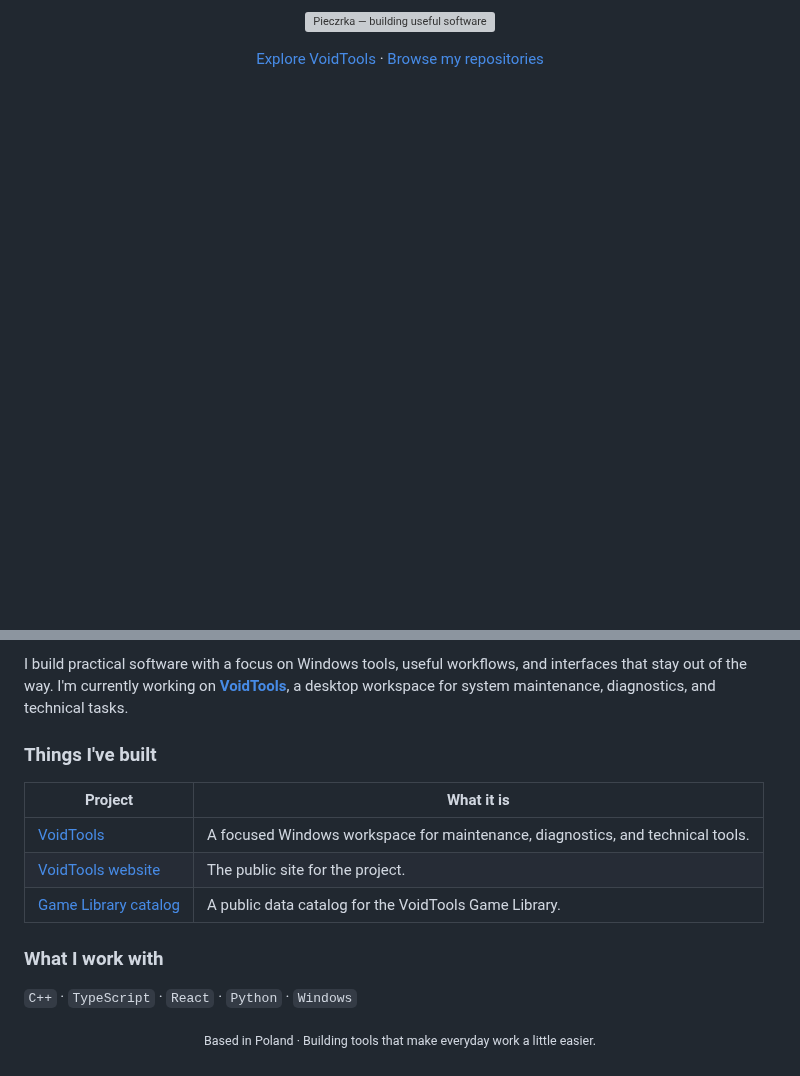
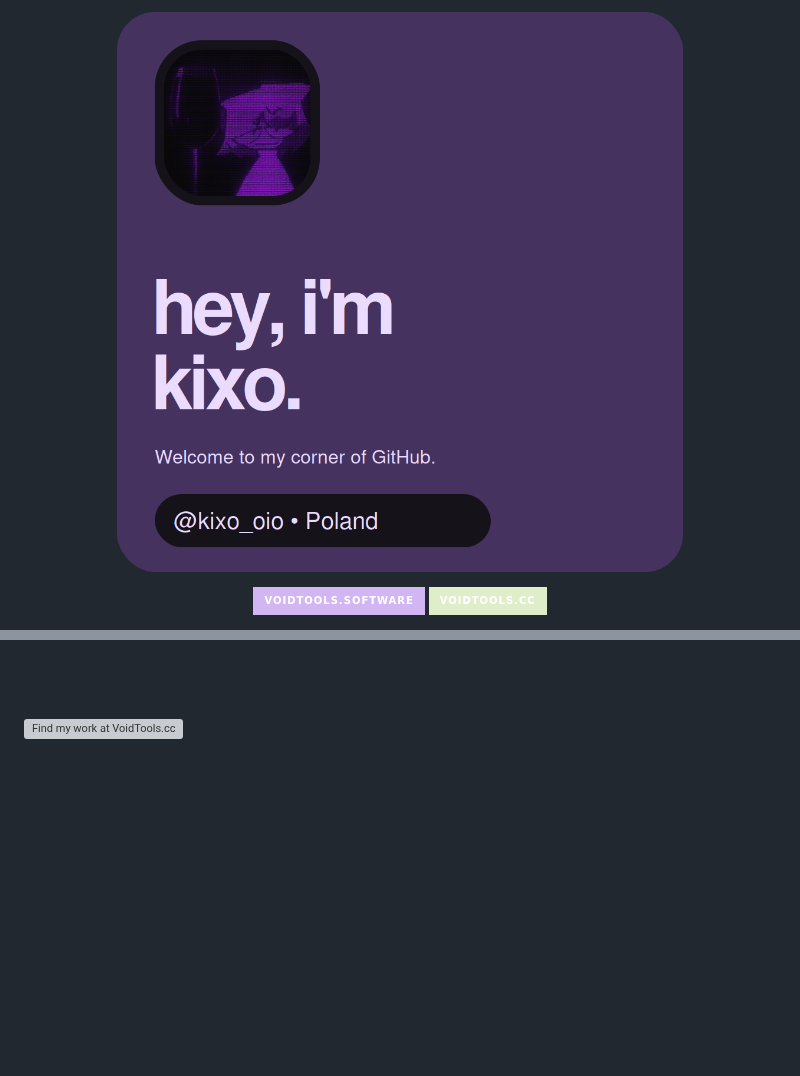
Before and after one commit to LordSniper007/LordSniper007, a Markdown page: README.md, 2 parts joined by grey strips. GitHub-like rendering; pictures changed too: assets/intro.png (added); badges without logos; blank space fills up the shorter version; grey boxes are pictures that could not be loaded.

Commit message:
Update profile with kixo design and VoidTools founder links

```diff
--- a/README.md
+++ b/README.md
@@ -1,9 +1,9 @@
 <p align="center">
-  <img src="assets/hero.svg" alt="Pieczrka — building useful software" width="100%">
+  <img src="./assets/intro.png" width="100%" alt="Hey, I'm kixo. Welcome to my corner of GitHub. @kixo_oio, Poland." />
 </p>
 
 <p align="center">
-  <a href="https://voidtools.software/">Explore VoidTools</a> ·
-  <a href="https://github.com/LordSniper007?tab=repositories">Browse my repositories</a>
+  <a href="https://voidtools.software"><img src="https://img.shields.io/badge/VoidTools.software-d2b5f3?style=for-the-badge&amp;logoColor=151219" alt="VoidTools.software" /></a>
+  <a href="https://voidtools.cc"><img src="https://img.shields.io/badge/VoidTools.cc-dfedc9?style=for-the-badge&amp;logoColor=151219" alt="VoidTools.cc" /></a>
 </p>
 
@@ -11,16 +11,4 @@
 
-I build practical software with a focus on Windows tools, useful workflows, and interfaces that stay out of the way. I'm currently working on **[VoidTools](https://voidtools.software/)**, a desktop workspace for system maintenance, diagnostics, and technical tasks.
+<br /><br />
 
-### Things I've built
-
-| Project | What it is |
-| --- | --- |
-| [VoidTools](https://voidtools.software/) | A focused Windows workspace for maintenance, diagnostics, and technical tools. |
-| [VoidTools website](https://github.com/LordSniper007/LordSniper007.github.io) | The public site for the project. |
-| [Game Library catalog](https://github.com/LordSniper007/VoidTools-GameLibrary) | A public data catalog for the VoidTools Game Library. |
-
-### What I work with
-
-`C++` · `TypeScript` · `React` · `Python` · `Windows`
-
-<p align="center"><sub>Based in Poland · Building tools that make everyday work a little easier.</sub></p>
+<a href="https://voidtools.cc"><img src="./assets/links.svg" width="100%" alt="Find my work at VoidTools.cc" /></a>
```
Also changed, not shown: other parts of README.md (+1 -1 lines), 2 other files.
